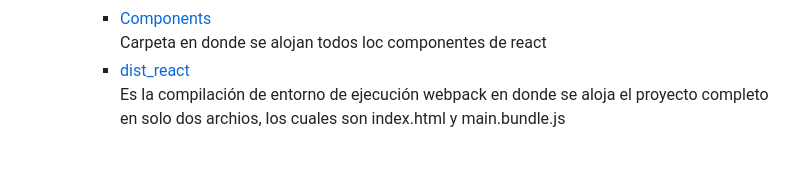
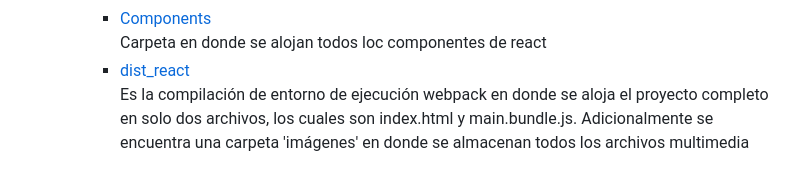
Before and after one commit to Jskenpo/PROYECTO1-STW, a Markdown page: README.md, the part around the change. GitHub-like rendering.

```diff
--- a/README.md
+++ b/README.md
@@ -111,6 +111,6 @@ https://api-stw-p1.web.app
       <li>
           <a href='./dist_react'>dist_react</a>
           <br>
-          Es la compilación de entorno de ejecución webpack en donde se aloja el proyecto completo en solo dos archios, los cuales son index.html y main.bundle.js
+          Es la compilación de entorno de ejecución webpack en donde se aloja el proyecto completo en solo dos archivos, los cuales son index.html y main.bundle.js. Adicionalmente se encuentra una carpeta 'imágenes' en donde se almacenan todos los archivos multimedia
       </li>
   </ul>
```
